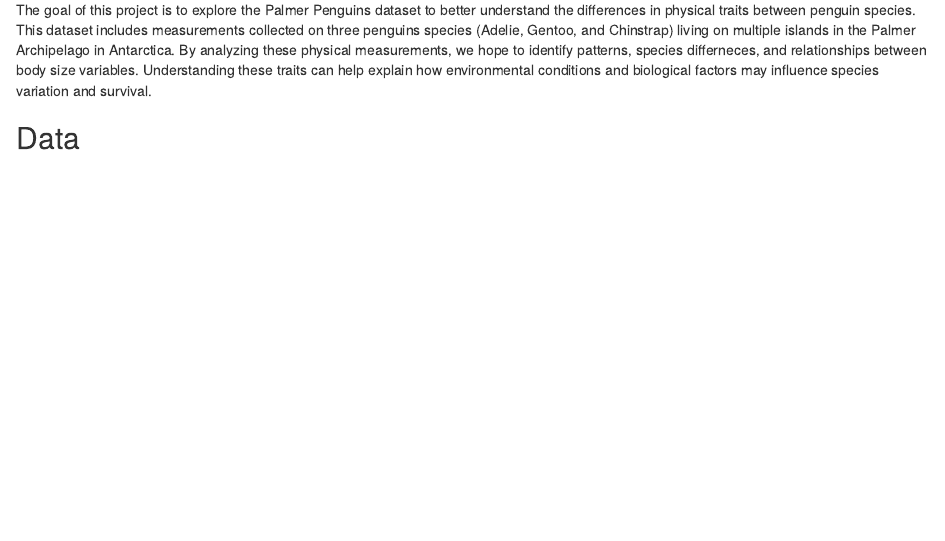
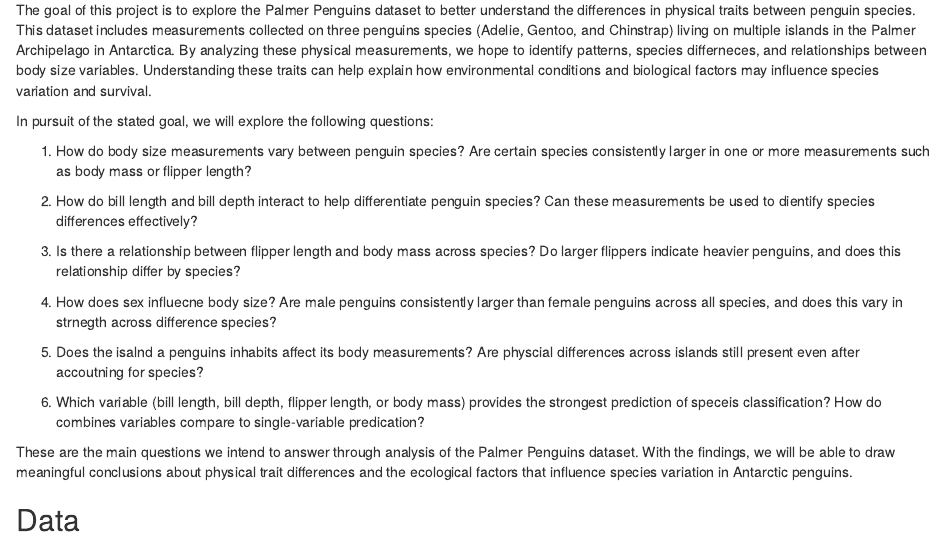
Before and after one commit to jyotikasharma12/DS2020-Final-Project, an R Markdown document (README.Rmd): the page in a window 1100 px wide, from 320 px down. The pictures show the output file README.html that the author committed with the source, opened offline.

Commit message:
our data analysis questions

```diff
--- a/README.Rmd
+++ b/README.Rmd
@@ -16,6 +16,22 @@ knitr::opts_chunk$set(echo = TRUE)
 
 The goal of this project is to explore the Palmer Penguins dataset to better understand the differences in physical traits between penguin species. This dataset includes measurements collected on three penguins species (Adelie, Gentoo, and Chinstrap) living on multiple islands in the Palmer Archipelago in Antarctica. By analyzing these physical measurements, we hope to identify patterns, species differneces, and relationships between body size variables. Understanding these traits can help explain how environmental conditions and biological factors may influence species variation and survival.
 
+In pursuit of the stated goal, we will explore the following questions:
+
+1. How do body size measurements vary between penguin species? Are certain species consistently larger in one or more measurements such as body mass or flipper length?
+
+2. How do bill length and bill depth interact to help differentiate penguin species? Can these measurements be used to dientify species differences effectively?
+
+3. Is there a relationship between flipper length and body mass across species? Do larger flippers indicate heavier penguins, and does this relationship differ by species?
+
+4. How does sex influecne body size? Are male penguins consistently larger than female penguins across all species, and does this vary in strnegth across difference species?
+
+5. Does the isalnd a penguins inhabits affect its body measurements? Are physcial differences across islands still present even after accoutning for species?
+
+6. Which variable (bill length, bill depth, flipper length, or body mass) provides the strongest prediction of speceis classification? How do combines variables compare to single-variable predication?
+
+These are the main questions we intend to answer through analysis of the Palmer Penguins dataset. With the findings, we will be able to draw meaningful conclusions about physical trait differences and the ecological factors that influence species variation in Antarctic penguins.
+
 ## Data
 
 ### Structure
```
Also changed, not shown: README.html.
